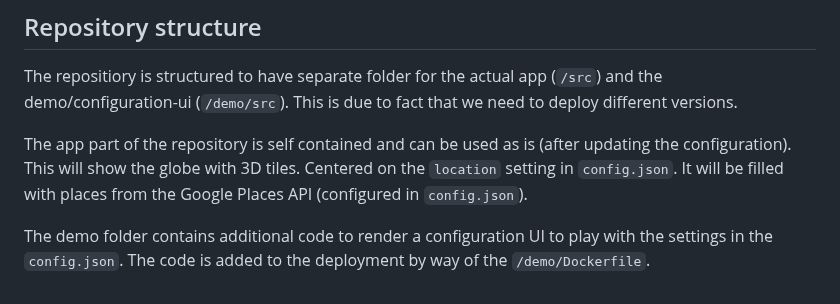
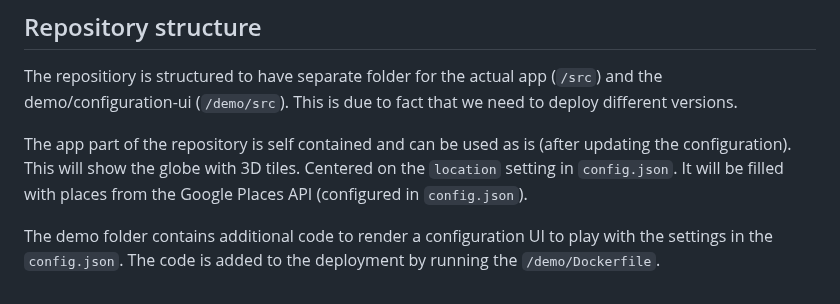
Before and after one commit to googlemaps-samples/js-3d-storytelling, a Markdown page: README.md, the part around the change. Rendered like a GitHub page.

Commit message:
Update README.md
Co-authored-by: Mo <post@moritzbecker.de>

```diff
--- a/README.md
+++ b/README.md
@@ -103,4 +103,4 @@ The repositiory is structured to have separate folder for the actual app (`/src`
 
 The app part of the repository is self contained and can be used as is (after updating the configuration). This will show the globe with 3D tiles. Centered on the `location` setting in `config.json`. It will be filled with places from the Google Places API (configured in `config.json`).
 
-The demo folder contains additional code to render a configuration UI to play with the settings in the `config.json`. The code is added to the deployment by way of the `/demo/Dockerfile`.
+The demo folder contains additional code to render a configuration UI to play with the settings in the `config.json`. The code is added to the deployment by running the `/demo/Dockerfile`.
```
